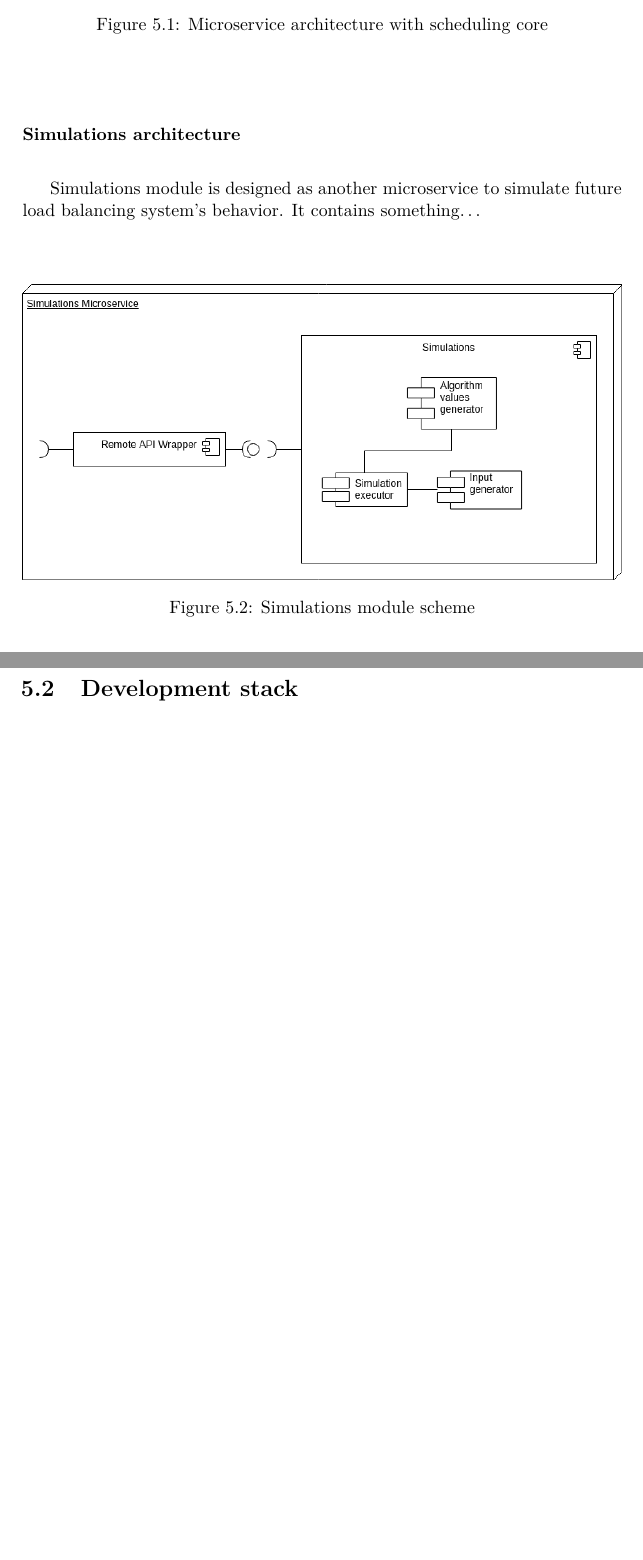
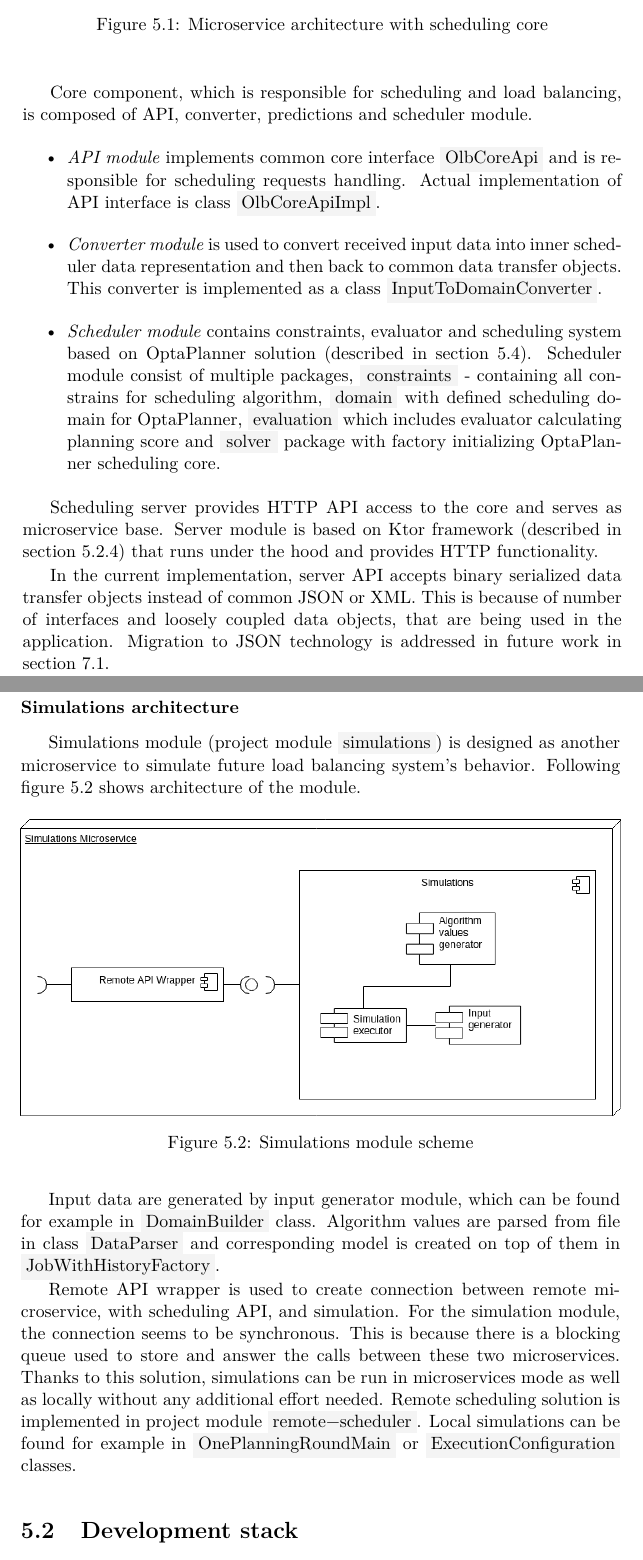
Before and after one commit to LukasForst/bachelor-thesis-text, a LaTeX thesis (tex/thesis.tex, which reads tex/txt_s_architecture.tex): two parts of pages 34 and 35 of 49 before the commit and two parts of pages 34 and 35 of 51 after it, joined at a grey line, cut so that both start at the same text, the shorter picture padded with empty space. Compiled offline with pdfLaTeX.

Commit message:
architecture section

```diff
--- a/tex/txt_s_architecture.tex
+++ b/tex/txt_s_architecture.tex
@@ -22,11 +28,40 @@ and used technologies and techniques are described in following sections.
     \label{fig:scheduling-core-arch}
 \end{figure}
 
+Core component,
+which is responsible for scheduling and load balancing,
+is composed of API, converter, predictions and scheduler module.
+\begin{itemize}
+    \item \textit{API module} implements common core interface \inlinecode{OlbCoreApi}
+    and is responsible for scheduling requests handling.
+    Actual implementation of API interface is class \inlinecode{OlbCoreApiImpl}.
+    \item \textit{Converter module} is used to convert received input data into inner scheduler data representation
+    and then back to common data transfer objects.
+    This converter is implemented as a class \inlinecode{InputToDomainConverter}.
+    \item \textit{Scheduler module} contains constraints, evaluator and scheduling system based on OptaPlanner solution
+    (described in section \ref{sec:load-balancing-optaplanner}).
+    Scheduler module consist of multiple packages,
+    \inlinecode{constraints} - containing all constrains for scheduling algorithm,
+    \inlinecode{domain} with defined scheduling domain for OptaPlanner,
+    \inlinecode{evaluation} which includes evaluator calculating planning score
+    and \inlinecode{solver} package with factory initializing OptaPlanner scheduling core.
+\end{itemize}
 
+Scheduling server provides HTTP API access to the core
+and serves as microservice base.
+Server module is based on Ktor framework (described in section \ref{subsec:framework})
+that runs under the hood and provides HTTP functionality.
+
+In the current implementation,
+server API accepts binary serialized data transfer objects
+instead of common JSON or XML.
+This is because of number of interfaces and loosely coupled data objects,
+that are being used in the application.
+Migration to JSON technology is addressed in future work in section \ref{sec:future-work}.
 
 \subsubsection{Simulations architecture}\label{subsec:simulations-architecture}
-Simulations module is designed as another microservice to simulate future load balancing system's behavior.
-It contains something\ldots
+Simulations module (project module \inlinecode{simulations}) is designed as another microservice to simulate future load balancing system's behavior.
+Following figure \ref{fig:simulations-arch} shows architecture of the module.
 
 \begin{figure}[ht]
     \includegraphics[width=\textwidth]{i_simulations.png}
@@ -34,3 +69,17 @@ It contains something\ldots
     \caption{Simulations module scheme}
     \label{fig:simulations-arch}
 \end{figure}
+
+Input data are generated by input generator module,
+which can be found for example in \inlinecode{DomainBuilder} class.
+Algorithm values are parsed from file in class \inlinecode{DataParser}
+and corresponding model is created on top of them in \inlinecode{JobWithHistoryFactory}.
+
+Remote API wrapper is used to create connection between remote microservice, with scheduling API, and simulation.
+For the simulation module,
+the connection seems to be synchronous.
+This is because there is a blocking queue used to store and answer the calls between these two microservices.
+Thanks to this solution,
+simulations can be run in microservices mode as well as locally without any additional effort needed.
+Remote scheduling solution is implemented in project module \inlinecode{remote-scheduler}.
+Local simulations can be found for example in \inlinecode{OnePlanningRoundMain} or \inlinecode{ExecutionConfiguration} classes.
```
Also changed, not shown: tex/txt_s_development_stack.tex (+5 -2 lines), thesis.pdf, tex/txt_s_architecture.tex (8 more changed lines).
